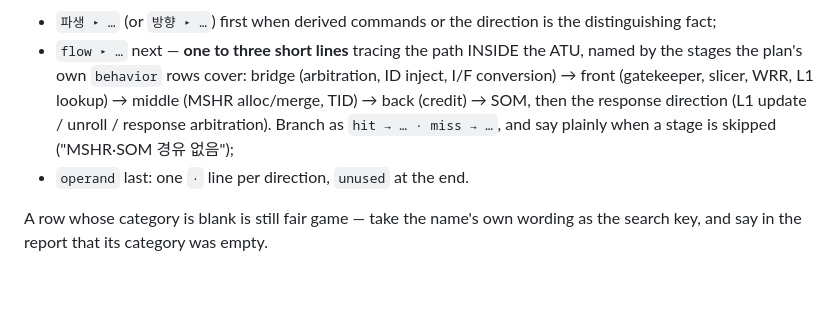
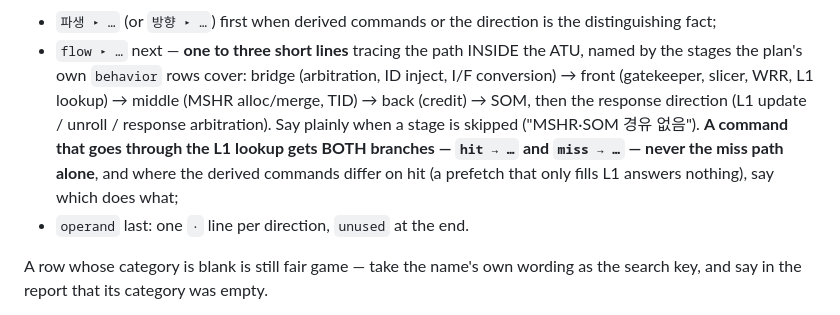
Before and after one commit to rebellions-sw/vplan-kit, a Markdown page: skills/vplan_feature_desc/SKILL.md, the part around the change. Rendered like a GitHub page; blank space fills up the shorter version.

Commit message:
Give Prefetch its L1-hit branch
The flow line described only the miss path. The MAS HIT/MISS table splits by
variant on a hit -- L0 only and L0 L1 answer the IP immediately, L1 only just
ends with no response -- so the line now carries both branches, and the skill
requires both from any command that goes through the L1 lookup.

Co-Authored-By: Claude Fable 5 <noreply@anthropic.com>

```diff
--- a/skills/vplan_feature_desc/SKILL.md
+++ b/skills/vplan_feature_desc/SKILL.md
@@ -75,8 +75,10 @@ backticks (nothing renders them):
 - `flow ▸ …` next — **one to three short lines** tracing the path INSIDE the ATU, named by the stages
   the plan's own `behavior` rows cover: bridge (arbitration, ID inject, I/F conversion) → front
   (gatekeeper, slicer, WRR, L1 lookup) → middle (MSHR alloc/merge, TID) → back (credit) → SOM, then the
-  response direction (L1 update / unroll / response arbitration). Branch as `hit → … · miss → …`, and
-  say plainly when a stage is skipped ("MSHR·SOM 경유 없음");
+  response direction (L1 update / unroll / response arbitration). Say plainly when a stage is skipped
+  ("MSHR·SOM 경유 없음"). **A command that goes through the L1 lookup gets BOTH branches — `hit → …`
+  and `miss → …` — never the miss path alone**, and where the derived commands differ on hit (a
+  prefetch that only fills L1 answers nothing), say which does what;
 - `operand` last: one `·` line per direction, `unused` at the end.
 
 A row whose category is blank is still fair game — take the name's own wording as the search key, and
```
